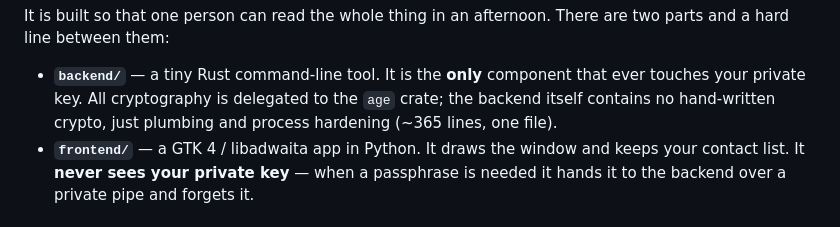
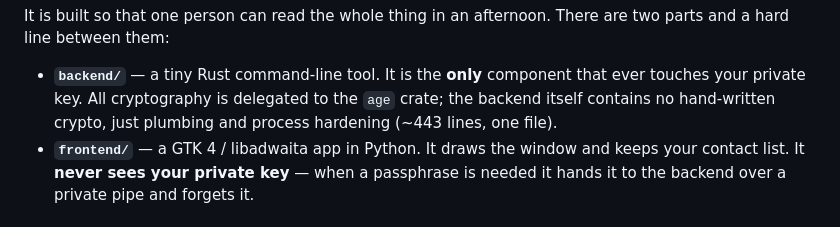
Before and after one commit to caelenm/vaultsend, a Markdown page: README.md, the part around the change. Drawn GitHub-style.

Commit message:
Update line count for backend component in README

```diff
--- a/README.md
+++ b/README.md
@@ -17,7 +17,7 @@ are two parts and a hard line between them:
 - **`backend/`** — a tiny Rust command-line tool. It is the **only** component
   that ever touches your private key. All cryptography is delegated to the `age`
   crate; the backend itself contains no hand-written crypto, just plumbing and
-  process hardening (~365 lines, one file).
+  process hardening (~443 lines, one file).
 - **`frontend/`** — a GTK 4 / libadwaita app in Python. It draws the window and
   keeps your contact list. It **never sees your private key** — when a passphrase
   is needed it hands it to the backend over a private pipe and forgets it.
```
